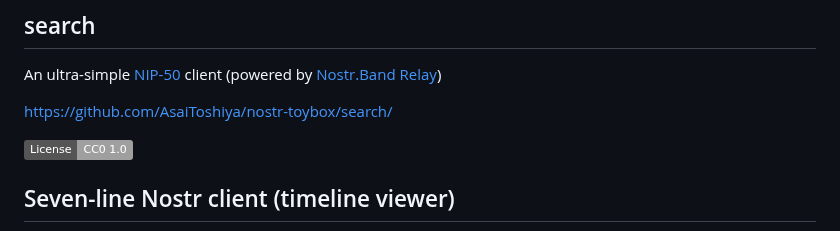
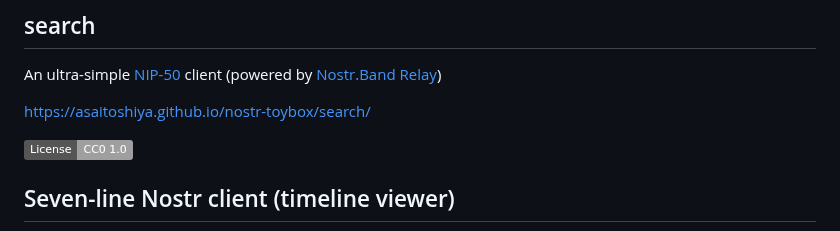
Before and after one commit to AsaiToshiya/nostr-toybox, a Markdown page: README.md, the part around the change. Drawn GitHub-style; badges without logos.

```diff
--- a/README.md
+++ b/README.md
@@ -164,7 +164,7 @@ A simple web-based tool to request Nostr events
 
 An ultra-simple [NIP-50](https://github.com/nostr-protocol/nips/blob/master/50.md) client (powered by [Nostr.Band Relay](https://relay.nostr.band/index.html))
 
-[https://github.com/AsaiToshiya/nostr-toybox/search/](https://github.com/AsaiToshiya/nostr-toybox/search/)
+[https://asaitoshiya.github.io/nostr-toybox/search/](https://asaitoshiya.github.io/nostr-toybox/search/)
 
 [![License: CC0-1.0](https://img.shields.io/badge/License-CC0_1.0-lightgrey.svg)](http://creativecommons.org/publicdomain/zero/1.0/)
 
```
